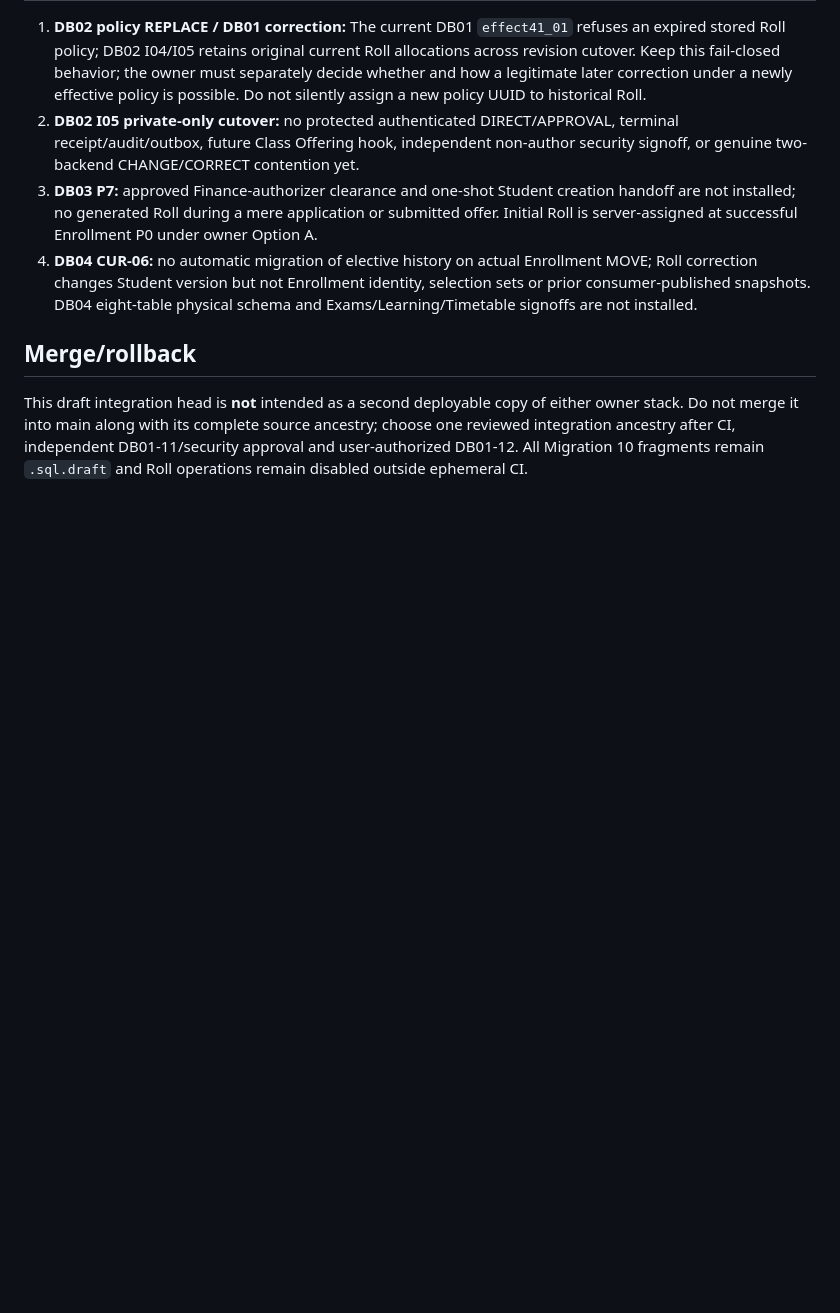
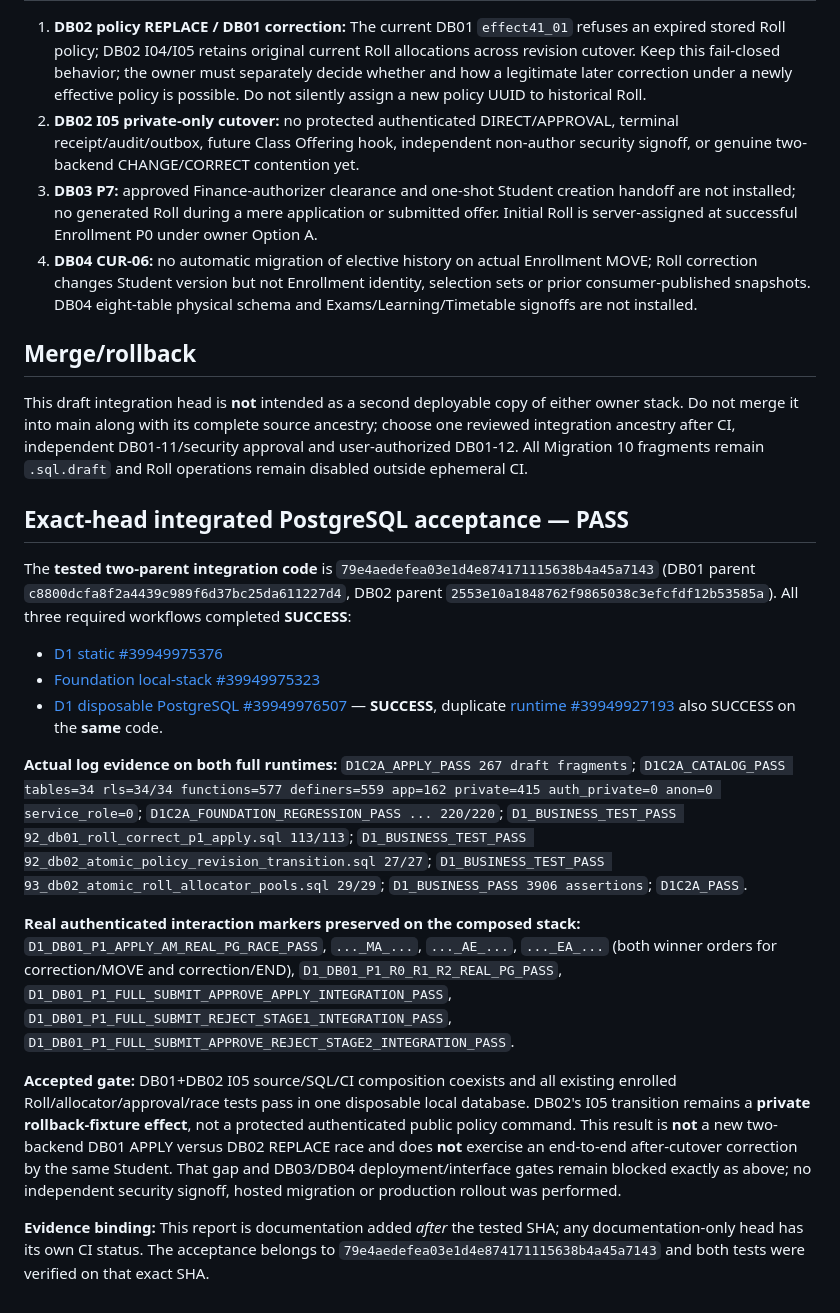
Before and after one commit to yunusyosaf399/edusync_saas_school_app, a Markdown page: docs/database/db01_db02_i05_composed_preview_20261023.md, the part around the change. Drawn GitHub-style; blank space fills up the shorter version.

Commit message:
docs(integration): freeze green DB01+DB02 I05 combined 3906-assertion runtime evidence and remaining cutover blockers

```diff
--- a/docs/database/db01_db02_i05_composed_preview_20261023.md
+++ b/docs/database/db01_db02_i05_composed_preview_20261023.md
@@ -22,3 +22,19 @@ Source parents are immutable: DB01 [draft PR #141](https://github.com/yunusyosaf
 ## Merge/rollback
 
 This draft integration head is **not** intended as a second deployable copy of either owner stack. Do not merge it into main along with its complete source ancestry; choose one reviewed integration ancestry after CI, independent DB01-11/security approval and user-authorized DB01-12. All Migration 10 fragments remain `.sql.draft` and Roll operations remain disabled outside ephemeral CI.
+
+## Exact-head integrated PostgreSQL acceptance — PASS
+
+The **tested two-parent integration code** is `79e4aedefea03e1d4e874171115638b4a45a7143` (DB01 parent `c8800dcfa8f2a4439c989f6d37bc25da611227d4`, DB02 parent `2553e10a1848762f9865038c3efcfdf12b53585a`). All three required workflows completed **SUCCESS**:
+
+- [D1 static #39949975376](https://github.com/yunusyosaf399/edusync_saas_school_app/actions/runs/39949975376)
+- [Foundation local-stack #39949975323](https://github.com/yunusyosaf399/edusync_saas_school_app/actions/runs/39949975323)
+- [D1 disposable PostgreSQL #39949976507](https://github.com/yunusyosaf399/edusync_saas_school_app/actions/runs/39949976507) — **SUCCESS**, duplicate [runtime #39949927193](https://github.com/yunusyosaf399/edusync_saas_school_app/actions/runs/39949927193) also SUCCESS on the **same** code.
+
+**Actual log evidence on both full runtimes:** `D1C2A_APPLY_PASS 267 draft fragments`; `D1C2A_CATALOG_PASS tables=34 rls=34/34 functions=577 definers=559 app=162 private=415 auth_private=0 anon=0 service_role=0`; `D1C2A_FOUNDATION_REGRESSION_PASS ... 220/220`; `D1_BUSINESS_TEST_PASS 92_db01_roll_correct_p1_apply.sql 113/113`; `D1_BUSINESS_TEST_PASS 92_db02_atomic_policy_revision_transition.sql 27/27`; `D1_BUSINESS_TEST_PASS 93_db02_atomic_roll_allocator_pools.sql 29/29`; `D1_BUSINESS_PASS 3906 assertions`; `D1C2A_PASS`.
+
+**Real authenticated interaction markers preserved on the composed stack:** `D1_DB01_P1_APPLY_AM_REAL_PG_RACE_PASS`, `..._MA_...`, `..._AE_...`, `..._EA_...` (both winner orders for correction/MOVE and correction/END), `D1_DB01_P1_R0_R1_R2_REAL_PG_PASS`, `D1_DB01_P1_FULL_SUBMIT_APPROVE_APPLY_INTEGRATION_PASS`, `D1_DB01_P1_FULL_SUBMIT_REJECT_STAGE1_INTEGRATION_PASS`, `D1_DB01_P1_FULL_SUBMIT_APPROVE_REJECT_STAGE2_INTEGRATION_PASS`.
+
+**Accepted gate:** DB01+DB02 I05 source/SQL/CI composition coexists and all existing enrolled Roll/allocator/approval/race tests pass in one disposable local database. DB02's I05 transition remains a **private rollback-fixture effect**, not a protected authenticated public policy command. This result is **not** a new two-backend DB01 APPLY versus DB02 REPLACE race and does **not** exercise an end-to-end after-cutover correction by the same Student. That gap and DB03/DB04 deployment/interface gates remain blocked exactly as above; no independent security signoff, hosted migration or production rollout was performed.
+
+**Evidence binding:** This report is documentation added *after* the tested SHA; any documentation-only head has its own CI status. The acceptance belongs to `79e4aedefea03e1d4e874171115638b4a45a7143` and both tests were verified on that exact SHA.
```
Also changed, not shown: docs/database/db01_remaining_work_tracker_20261022.md (+5 -1 lines).
